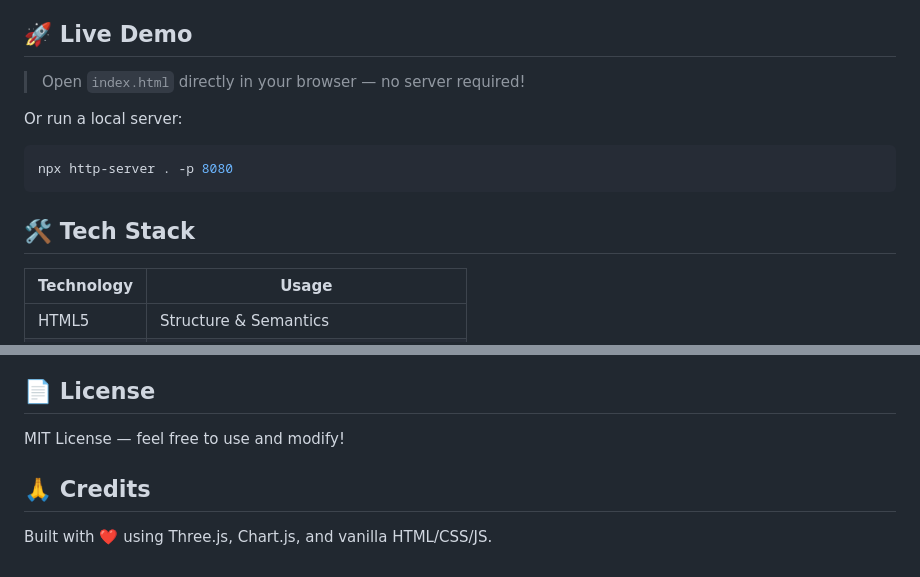
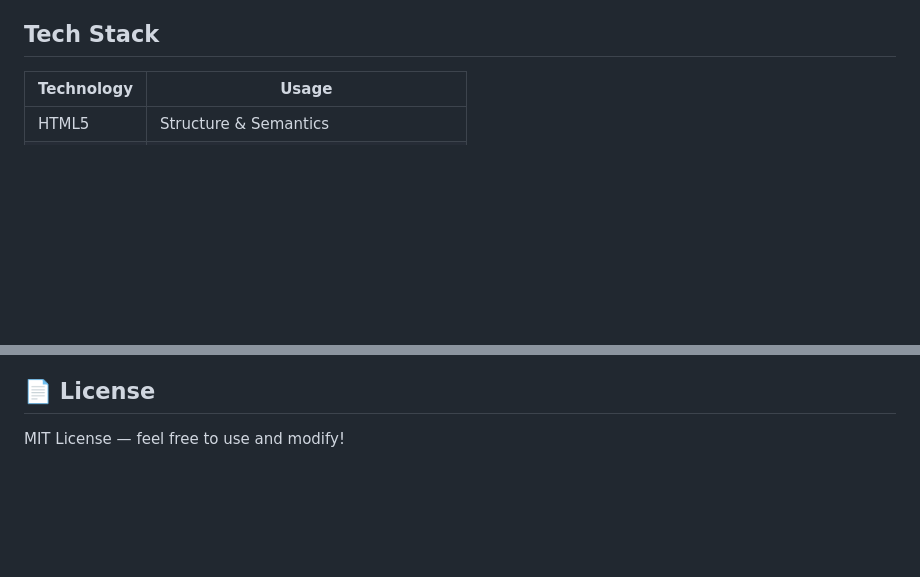
Before and after one commit to AkshayMundra19/House-Price-Prediction-Main, a Markdown page: README.md, 2 parts joined by grey strips. GitHub-like rendering; blank space fills up the shorter version.

Commit message:
Revise README to focus on tech stack and usage
Removed live demo section and credits from README.

````diff
--- a/README.md
+++ b/README.md
@@ -19,16 +19,7 @@ An AI-powered house price prediction web application with stunning 3D animations
 - ✨ **Smooth Animations** — Loader, scroll reveals, counter animations, hover effects
 - 🎯 **Particle System** — Floating ambient particles in background
 
-## 🚀 Live Demo
-
-> Open `index.html` directly in your browser — no server required!
-
-Or run a local server:
-```bash
-npx http-server . -p 8080
-```
-
-## 🛠️ Tech Stack
+## Tech Stack
 
 | Technology | Usage |
 |-----------|-------|
@@ -95,7 +86,3 @@ Factors include:
 ## 📄 License
 
 MIT License — feel free to use and modify!
-
-## 🙏 Credits
-
-Built with ❤️ using Three.js, Chart.js, and vanilla HTML/CSS/JS.
````
Also changed, not shown: other parts of README.md (+1 -1 lines).
